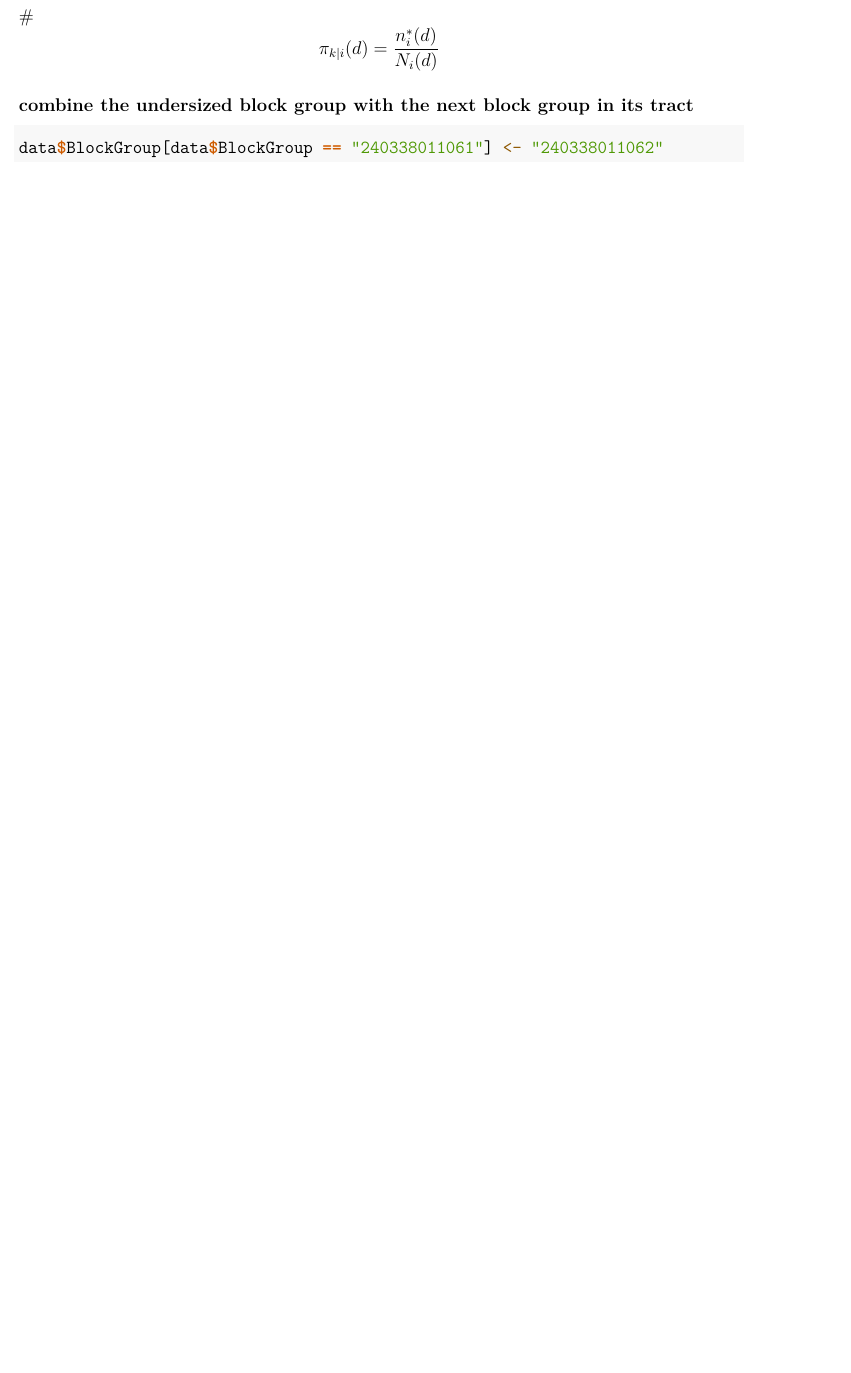
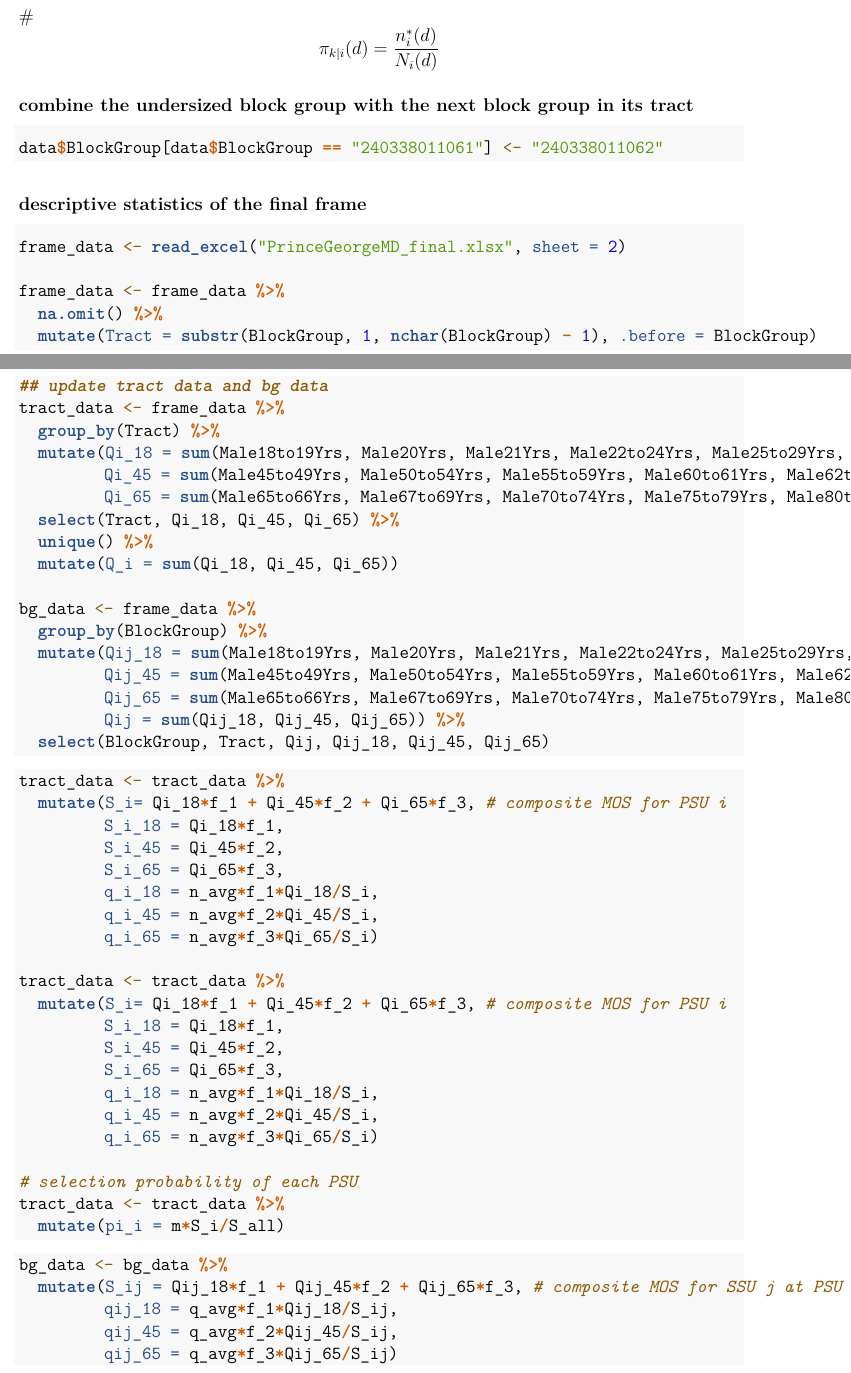
Before and after one commit to chiawentw/SurvMeth-745, an R Markdown document (745_project.rmd): part of page 8 of 13 before the commit and two parts of pages 8 and 9 of 14 after it, the two joined at a grey line, cut so that both start at the same text, the shorter picture padded with empty space. Rendered offline with R 4.5, knitr and Pandoc, then LaTeX, with nearby package versions; some code elsewhere in the file could not run offline; a font, style sheet, LaTeX package, included part or bibliography that could not be used is replaced or left out.

Commit message:
update frame before sampling (merge undersized BG)

````diff
--- a/745_project.rmd
+++ b/745_project.rmd
@@ -309,9 +309,72 @@ $$\pi_i = m_{PSU} \frac{S_i}{S_+}, \quad \pi_{ij} = m_{SSU} \frac{S_{ij}}{S_i}$$
 #$$\pi_{k|i}(d) = \frac{n_i^*(d)}{N_i(d)}$$
 
 
-
 ### combine the undersized block group with the next block group in its tract
 
 ```{r}
 data$BlockGroup[data$BlockGroup == "240338011061"] <- "240338011062"
 ```
+
+### descriptive statistics of the final frame
+
+```{r}
+frame_data <- read_excel("PrinceGeorgeMD_final.xlsx", sheet = 2)
+
+frame_data <- frame_data %>%
+  na.omit() %>%
+  mutate(Tract = substr(BlockGroup, 1, nchar(BlockGroup) - 1), .before = BlockGroup)
+```
+
+
+```{r}
+## update tract data and bg data
+tract_data <- frame_data %>%
+  group_by(Tract) %>%
+  mutate(Qi_18 = sum(Male18to19Yrs, Male20Yrs, Male21Yrs, Male22to24Yrs, Male25to29Yrs, Male30to34Yrs, Male35to39Yrs, Male40to44Yrs, Female18to19Yrs, Female20Yrs, Female21Yrs, Female22to24Yrs, Female25to29Yrs, Female30to34Yrs, Female35to39Yrs, Female40to44Yrs),
+         Qi_45 = sum(Male45to49Yrs, Male50to54Yrs, Male55to59Yrs, Male60to61Yrs, Male62to64Yrs, Female45to49Yrs, Female50to54Yrs, Female55to59Yrs, Female60to61Yrs, Female62to64Yrs),
+         Qi_65 = sum(Male65to66Yrs, Male67to69Yrs, Male70to74Yrs, Male75to79Yrs, Male80to84Yrs, MaleGE85Yrs, Female65to66Yrs, Female67to69Yrs, Female70to74Yrs, Female75to79Yrs, Female80to84Yrs, FemaleGE85Yrs)) %>%
+  select(Tract, Qi_18, Qi_45, Qi_65) %>%
+  unique() %>%
+  mutate(Q_i = sum(Qi_18, Qi_45, Qi_65))
+
+bg_data <- frame_data %>%
+  group_by(BlockGroup) %>%
+  mutate(Qij_18 = sum(Male18to19Yrs, Male20Yrs, Male21Yrs, Male22to24Yrs, Male25to29Yrs, Male30to34Yrs, Male35to39Yrs, Male40to44Yrs, Female18to19Yrs, Female20Yrs, Female21Yrs, Female22to24Yrs, Female25to29Yrs, Female30to34Yrs, Female35to39Yrs, Female40to44Yrs),
+         Qij_45 = sum(Male45to49Yrs, Male50to54Yrs, Male55to59Yrs, Male60to61Yrs, Male62to64Yrs, Female45to49Yrs, Female50to54Yrs, Female55to59Yrs, Female60to61Yrs, Female62to64Yrs),
+         Qij_65 = sum(Male65to66Yrs, Male67to69Yrs, Male70to74Yrs, Male75to79Yrs, Male80to84Yrs, MaleGE85Yrs, Female65to66Yrs, Female67to69Yrs, Female70to74Yrs, Female75to79Yrs, Female80to84Yrs, FemaleGE85Yrs),
+         Qij = sum(Qij_18, Qij_45, Qij_65)) %>%
+  select(BlockGroup, Tract, Qij, Qij_18, Qij_45, Qij_65)
+```
+
+
+```{r}
+tract_data <- tract_data %>%
+  mutate(S_i= Qi_18*f_1 + Qi_45*f_2 + Qi_65*f_3, # composite MOS for PSU i
+         S_i_18 = Qi_18*f_1,
+         S_i_45 = Qi_45*f_2,
+         S_i_65 = Qi_65*f_3,
+         q_i_18 = n_avg*f_1*Qi_18/S_i,
+         q_i_45 = n_avg*f_2*Qi_45/S_i,
+         q_i_65 = n_avg*f_3*Qi_65/S_i)
+
+tract_data <- tract_data %>%
+  mutate(S_i= Qi_18*f_1 + Qi_45*f_2 + Qi_65*f_3, # composite MOS for PSU i
+         S_i_18 = Qi_18*f_1,
+         S_i_45 = Qi_45*f_2,
+         S_i_65 = Qi_65*f_3,
+         q_i_18 = n_avg*f_1*Qi_18/S_i,
+         q_i_45 = n_avg*f_2*Qi_45/S_i,
+         q_i_65 = n_avg*f_3*Qi_65/S_i)
+
+# selection probability of each PSU
+tract_data <- tract_data %>%
+  mutate(pi_i = m*S_i/S_all)
+```
+
+
+```{r}
+bg_data <- bg_data %>%
+  mutate(S_ij = Qij_18*f_1 + Qij_45*f_2 + Qij_65*f_3, # composite MOS for SSU j at PSU i
+         qij_18 = q_avg*f_1*Qij_18/S_ij,
+         qij_45 = q_avg*f_2*Qij_45/S_ij,
+         qij_65 = q_avg*f_3*Qij_65/S_ij)
````
Also changed, not shown: PrinceGeorgeMD_final.xlsx (added), sample.xlsx, 745_project.rmd (8 more changed lines).
